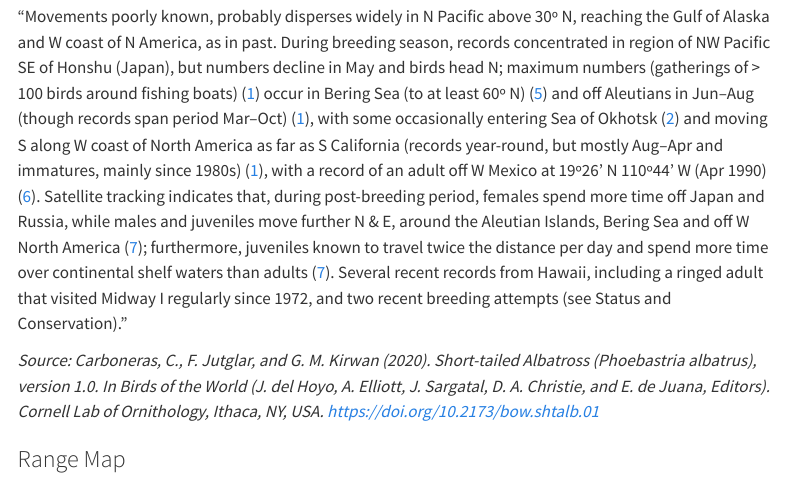
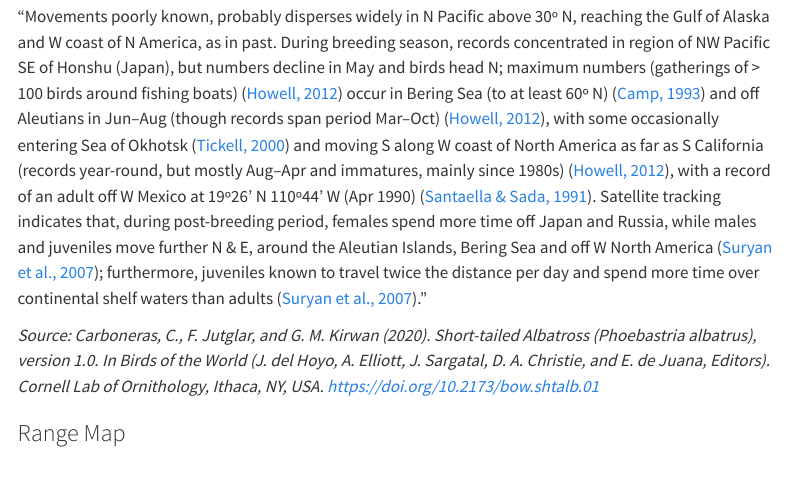
Before and after one commit to boriellis/pacific_OWED_seabird_prioritization, a Quarto document (reports/species_dossiers.qmd): the page in a window 1100 px wide, from 670 px down. Rendered offline with R 4.5, knitr and Pandoc in place of Quarto, with nearby package versions; menus at the side of the page are left out.

Commit message:
fix links in dossiers

```diff
--- a/reports/species_dossiers.qmd
+++ b/reports/species_dossiers.qmd
@@ -18,7 +18,7 @@ We encourage you to use your own knowledge, experience, information sources on t
 
 Habitat at sea is "Marine and pelagic, with concentrations in areas of upwelling."
 
-"Movements poorly known, probably disperses widely in N Pacific above 30º N, reaching the Gulf of Alaska and W coast of N America, as in past. During breeding season, records concentrated in region of NW Pacific SE of Honshu (Japan), but numbers decline in May and birds head N; maximum numbers (gatherings of \> 100 birds around fishing boats) ([1](https://birdsoftheworld-org.us1.proxy.openathens.net/bow/species/shtalb/cur/references#REF176088)) occur in Bering Sea (to at least 60º N) ([5](https://birdsoftheworld-org.us1.proxy.openathens.net/bow/species/shtalb/cur/references#REF104913)) and off Aleutians in Jun–Aug (though records span period Mar–Oct) ([1](https://birdsoftheworld-org.us1.proxy.openathens.net/bow/species/shtalb/cur/references#REF176088)), with some occasionally entering Sea of Okhotsk ([2](https://birdsoftheworld-org.us1.proxy.openathens.net/bow/species/shtalb/cur/references#REF104800)) and moving S along W coast of North America as far as S California (records year-round, but mostly Aug–Apr and immatures, mainly since 1980s) ([1](https://birdsoftheworld-org.us1.proxy.openathens.net/bow/species/shtalb/cur/references#REF176088)), with a record of an adult off W Mexico at 19º26’ N 110º44’ W (Apr 1990) ([6](https://birdsoftheworld-org.us1.proxy.openathens.net/bow/species/shtalb/cur/references#REF145065)). Satellite tracking indicates that, during post-breeding period, females spend more time off Japan and Russia, while males and juveniles move further N & E, around the Aleutian Islands, Bering Sea and off W North America ([7](https://birdsoftheworld-org.us1.proxy.openathens.net/bow/species/shtalb/cur/references#REF178755)); furthermore, juveniles known to travel twice the distance per day and spend more time over continental shelf waters than adults ([7](https://birdsoftheworld-org.us1.proxy.openathens.net/bow/species/shtalb/cur/references#REF178755)). Several recent records from Hawaii, including a ringed adult that visited Midway I regularly since 1972, and two recent breeding attempts (see Status and Conservation)."
+"Movements poorly known, probably disperses widely in N Pacific above 30º N, reaching the Gulf of Alaska and W coast of N America, as in past. During breeding season, records concentrated in region of NW Pacific SE of Honshu (Japan), but numbers decline in May and birds head N; maximum numbers (gatherings of \> 100 birds around fishing boats) ([Howell, 2012](https://birdsoftheworld-org.us1.proxy.openathens.net/bow/species/shtalb/cur/references#REF176088)) occur in Bering Sea (to at least 60º N) ([Camp, 1993](https://birdsoftheworld-org.us1.proxy.openathens.net/bow/species/shtalb/cur/references#REF104913)) and off Aleutians in Jun–Aug (though records span period Mar–Oct) ([Howell, 2012](https://birdsoftheworld-org.us1.proxy.openathens.net/bow/species/shtalb/cur/references#REF176088)), with some occasionally entering Sea of Okhotsk ([Tickell, 2000](https://birdsoftheworld-org.us1.proxy.openathens.net/bow/species/shtalb/cur/references#REF104800)) and moving S along W coast of North America as far as S California (records year-round, but mostly Aug–Apr and immatures, mainly since 1980s) ([Howell, 2012](https://birdsoftheworld-org.us1.proxy.openathens.net/bow/species/shtalb/cur/references#REF176088)), with a record of an adult off W Mexico at 19º26’ N 110º44’ W (Apr 1990) ([Santaella & Sada, 1991](https://birdsoftheworld-org.us1.proxy.openathens.net/bow/species/shtalb/cur/references#REF145065)). Satellite tracking indicates that, during post-breeding period, females spend more time off Japan and Russia, while males and juveniles move further N & E, around the Aleutian Islands, Bering Sea and off W North America ([Suryan et al., 2007](https://birdsoftheworld-org.us1.proxy.openathens.net/bow/species/shtalb/cur/references#REF178755)); furthermore, juveniles known to travel twice the distance per day and spend more time over continental shelf waters than adults ([Suryan et al., 2007](https://birdsoftheworld-org.us1.proxy.openathens.net/bow/species/shtalb/cur/references#REF178755))."
 
 *Source: Carboneras, C., F. Jutglar, and G. M. Kirwan (2020). Short-tailed Albatross (Phoebastria albatrus), version 1.0. In Birds of the World (J. del Hoyo, A. Elliott, J. Sargatal, D. A. Christie, and E. de Juana, Editors). Cornell Lab of Ornithology, Ithaca, NY, USA. [https://doi.org/10.2173/bow.shtalb.01](https://go.openathens.net/redirector/ucsc.edu?url=https%3A%2F%2Fdoi.org%2F10.2173%2Fbow.shtalb.01){target="_blank"}*
 
```
Also changed, not shown: 1 other file.
